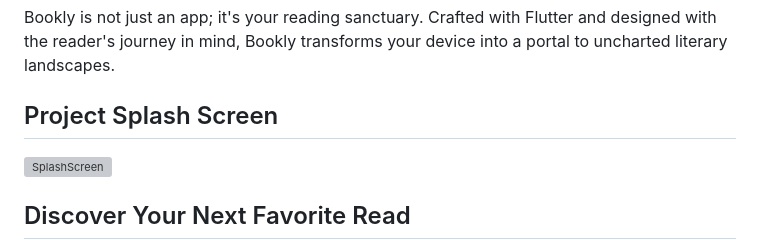
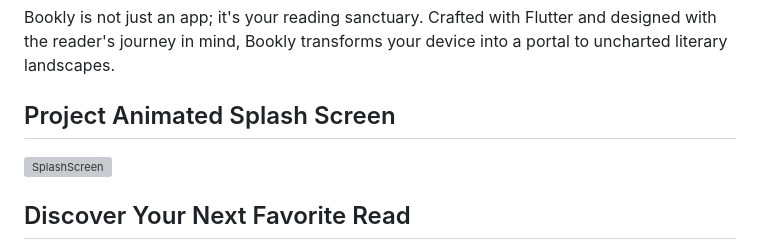
Before and after one commit to A7medMajed16/bookly-app, a Markdown page: README.md, the part around the change. Drawn GitHub-style; grey boxes are pictures that could not be loaded.

```diff
--- a/README.md
+++ b/README.md
@@ -15,7 +15,7 @@ https://github.com/A7medMajed16/bookly-app/assets/86576698/d7f65306-e117-4cfe-b9
 ## Embark on a Literary Journey with Bookly
 Bookly is not just an app; it's your reading sanctuary. Crafted with Flutter and designed with the reader's journey in mind, Bookly transforms your device into a portal to uncharted literary landscapes.
 
-## Project Splash Screen
+## Project Animated Splash Screen
 
 ![SplashScreen](https://github.com/A7medMajed16/bookly-app/assets/86576698/512f29bd-75b3-4132-878f-1498659bf6b4)
 
```
